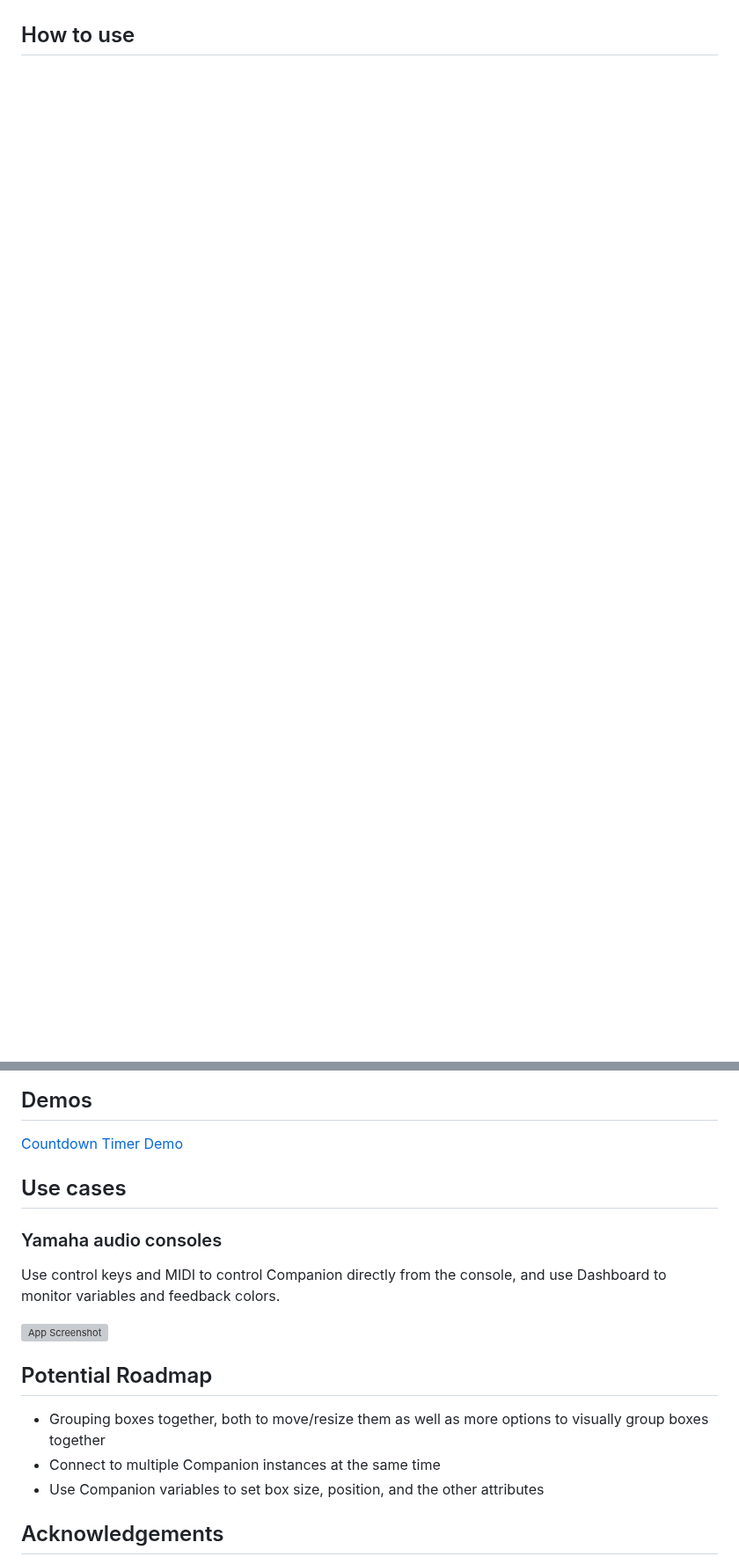
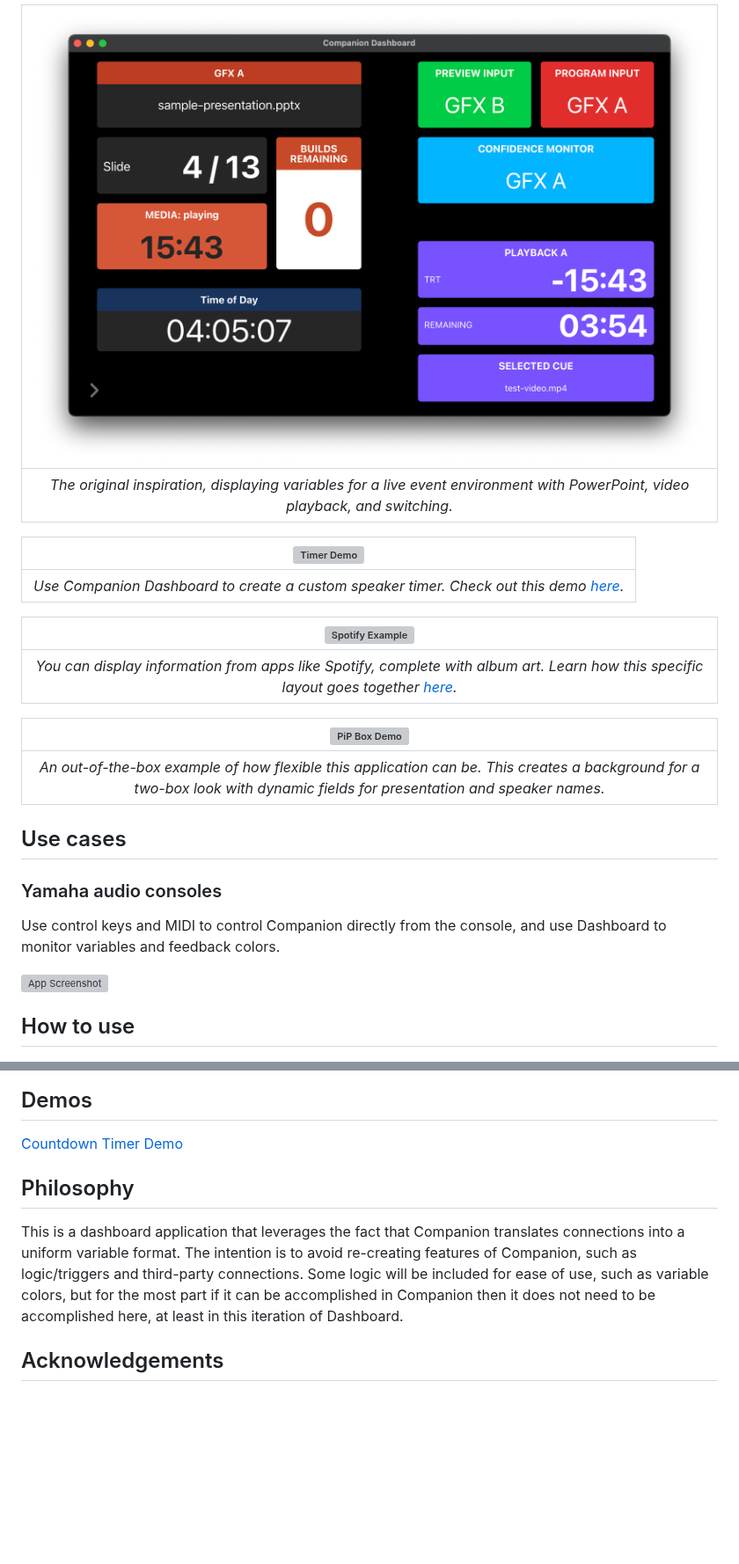
Before and after one commit to tomhillmeyer/companion-dashboard, a Markdown page: README.md, 2 parts joined by grey strips. Shown at 88% size. GitHub-like rendering; blank space fills up the shorter version; grey boxes are pictures that could not be loaded.

```diff
--- a/README.md
+++ b/README.md
@@ -10,4 +12,26 @@ This is an application for displaying variables from Bitfocus Companion.
 
+| ![App Screenshot](https://raw.githubusercontent.com/tomhillmeyer/companion-dashboard/refs/heads/main/screenshots/sample-layout.png) |
+|:--:|
+| *The original inspiration, displaying variables for a live event environment with PowerPoint, video playback, and switching.* |
+
+| ![Timer Demo](https://raw.githubusercontent.com/tomhillmeyer/companion-dashboard/refs/heads/main/demos/dashboard-timer/dashboard-timer-dashboard.png) |
+|:--:|
+| *Use Companion Dashboard to create a custom speaker timer. Check out this demo [here](https://github.com/tomhillmeyer/companion-dashboard/tree/main/demos/dashboard-timer).* |
+
+| ![Spotify Example](https://raw.githubusercontent.com/tomhillmeyer/companion-dashboard/refs/heads/main/screenshots/spotify-demo.png) |
+|:--:|
+| *You can display information from apps like Spotify, complete with album art. Learn how this specific layout goes together [here](https://wearecreativeland.com/tools/dashboard/spotify-example).* |
+
+| ![PiP Box Demo](https://raw.githubusercontent.com/tomhillmeyer/companion-dashboard/refs/heads/main/screenshots/pip-box-demo.png) |
+|:--:|
+| *An out-of-the-box example of how flexible this application can be. This creates a background for a two-box look with dynamic fields for presentation and speaker names.* |
+
+## Use cases
+
+### Yamaha audio consoles
+Use control keys and MIDI to control Companion directly from the console, and use Dashboard to monitor variables and feedback colors.
+
+![App Screenshot](https://raw.githubusercontent.com/tomhillmeyer/companion-dashboard/refs/heads/main/screenshots/dashboard-DM7-usecase.png)
 
 ## How to use
 
@@ -77,18 +101,11 @@ NOTE: This functionality is now essentially built into Companion Dashboard nativ
 ## Demos
 [Countdown Timer Demo](https://github.com/tomhillmeyer/companion-dashboard/tree/main/demos/dashboard-timer)
 
-## Use cases
 
-### Yamaha audio consoles
-Use control keys and MIDI to control Companion directly from the console, and use Dashboard to monitor variables and feedback colors.
 
-![App Screenshot](https://raw.githubusercontent.com/tomhillmeyer/companion-dashboard/refs/heads/main/screenshots/dashboard-DM7-usecase.png)
+## Philosophy
 
-## Potential Roadmap
-
-- Grouping boxes together, both to move/resize them as well as more options to visually group boxes together
-- Connect to multiple Companion instances at the same time
-- Use Companion variables to set box size, position, and the other attributes
+This is a dashboard application that leverages the fact that Companion translates connections into a uniform variable format. The intention is to avoid re-creating features of Companion, such as logic/triggers and third-party connections. Some logic will be included for ease of use, such as variable colors, but for the most part if it can be accomplished in Companion then it does not need to be accomplished here, at least in this iteration of Dashboard.
 
 ## Acknowledgements
 
```
Also changed, not shown: other parts of README.md (+5 -3 lines), screenshots/pip-box-example.png (added), 2 other files.
